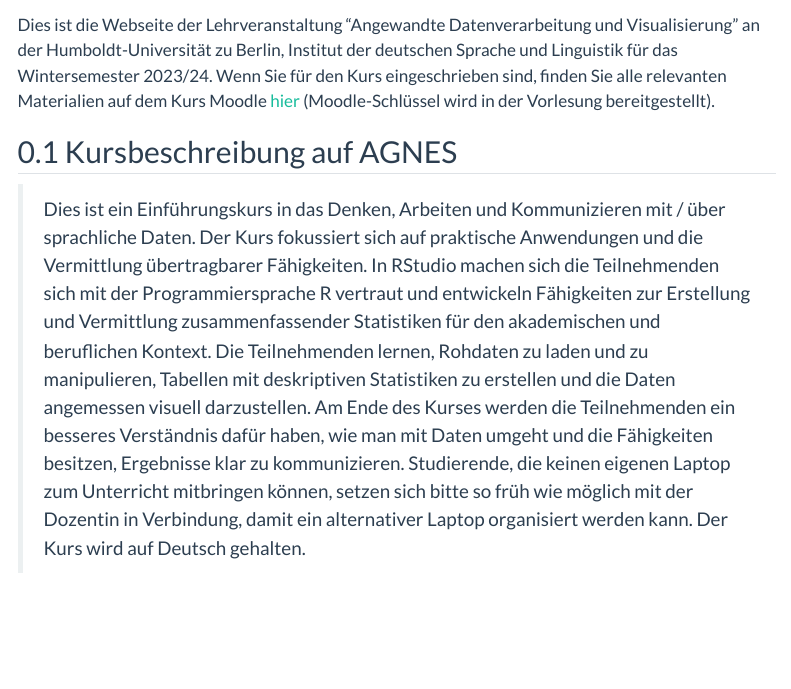
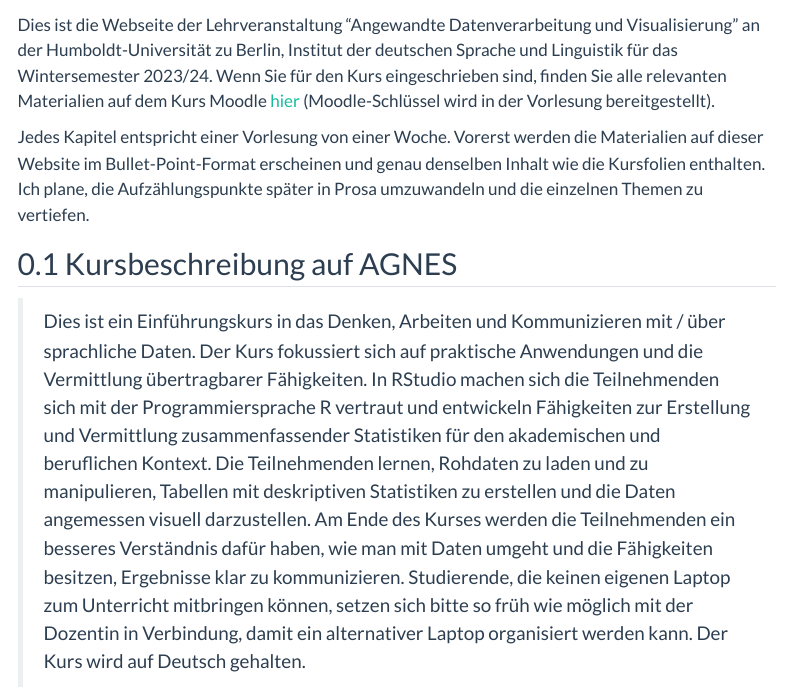
Before and after one commit to daniela-palleschi/ba-datenverarbeitung-wise23, a Quarto document (index.qmd): the page in a window 1100 px wide, from 60 px down. Rendered offline with R 4.5, knitr and Pandoc in place of Quarto, with nearby package versions; a font, style sheet, LaTeX package, included part or bibliography that could not be used is replaced or left out; menus at the side of the page are left out.

```diff
--- a/_quarto.yml
+++ b/_quarto.yml
@@ -21,7 +21,7 @@
       chapters:
         - mats/01-intro_r.qmd
         - mats/02-quarto_1.qmd
-        # - mats/03-dataviz_1.qmd
+        - mats/03-dataviz_1.qmd
         # - mats/04-wrangling_1.qmd
         # - mats/05-code_stil.qmd
         # - mats/07-desc_stats.qmd
--- a/index.qmd
+++ b/index.qmd
@@ -7,6 +7,8 @@
 # Kursübersicht {.unnumbered}
 
 Dies ist die Webseite der Lehrveranstaltung "Angewandte Datenverarbeitung und Visualisierung" an der Humboldt-Universität zu Berlin, Institut der deutschen Sprache und Linguistik für das Wintersemester 2023/24. Wenn Sie für den Kurs eingeschrieben sind, finden Sie alle relevanten Materialien auf dem Kurs Moodle [hier](https://moodle.hu-berlin.de/course/view.php?id=124123) (Moodle-Schlüssel wird in der Vorlesung bereitgestellt).
+
+Jedes Kapitel entspricht einer Vorlesung von einer Woche. Vorerst werden die Materialien auf dieser Website im Bullet-Point-Format erscheinen und genau denselben Inhalt wie die Kursfolien enthalten. Ich plane, die Aufzählungspunkte später in Prosa umzuwandeln und die einzelnen Themen zu vertiefen.
 
 ## Kursbeschreibung auf AGNES
 
```
Also changed, not shown: 1 other file.
